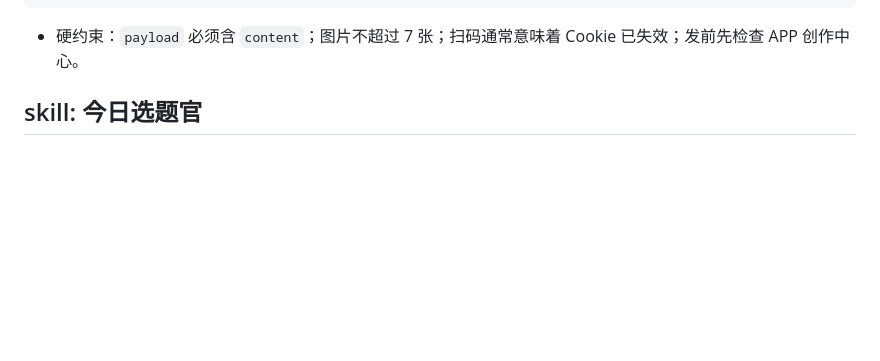
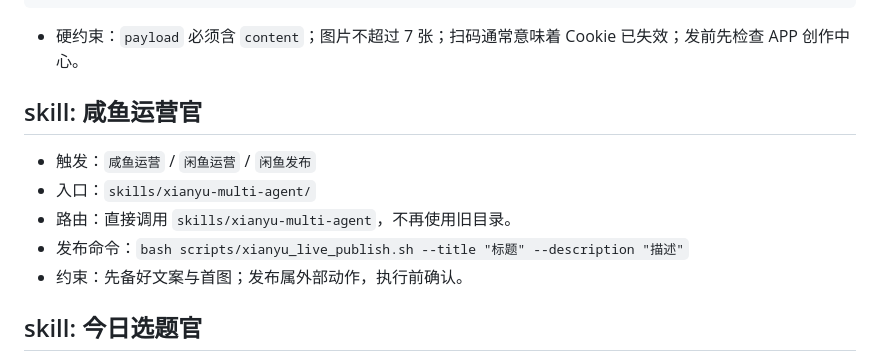
Before and after one commit to reylbj/My-Amazing-Claw, a Markdown page: SKILLS.md, the part around one of its changes. GitHub-like rendering; blank space fills up the shorter version.

Commit message:
Add xianyu operator routing docs

````diff
--- a/SKILLS.md
+++ b/SKILLS.md
@@ -29,6 +29,14 @@ python3 scripts/xiaohongshu_auto_publish.py --payload /tmp/xhs/payload.json --ba
 ```
 
 - 硬约束：`payload` 必须含 `content`；图片不超过 7 张；扫码通常意味着 Cookie 已失效；发前先检查 APP 创作中心。
+
+## skill: 咸鱼运营官
+
+- 触发：`咸鱼运营` / `闲鱼运营` / `闲鱼发布`
+- 入口：`skills/xianyu-multi-agent/`
+- 路由：直接调用 `skills/xianyu-multi-agent`，不再使用旧目录。
+- 发布命令：`bash scripts/xianyu_live_publish.sh --title "标题" --description "描述"`
+- 约束：先备好文案与首图；发布属外部动作，执行前确认。
 
 ## skill: 今日选题官
 
````
Also changed, not shown: other parts of SKILLS.md (+1 -1 lines), AGENTS.md (+6 -0 lines), MEMORY.md (+1 -0 lines).
